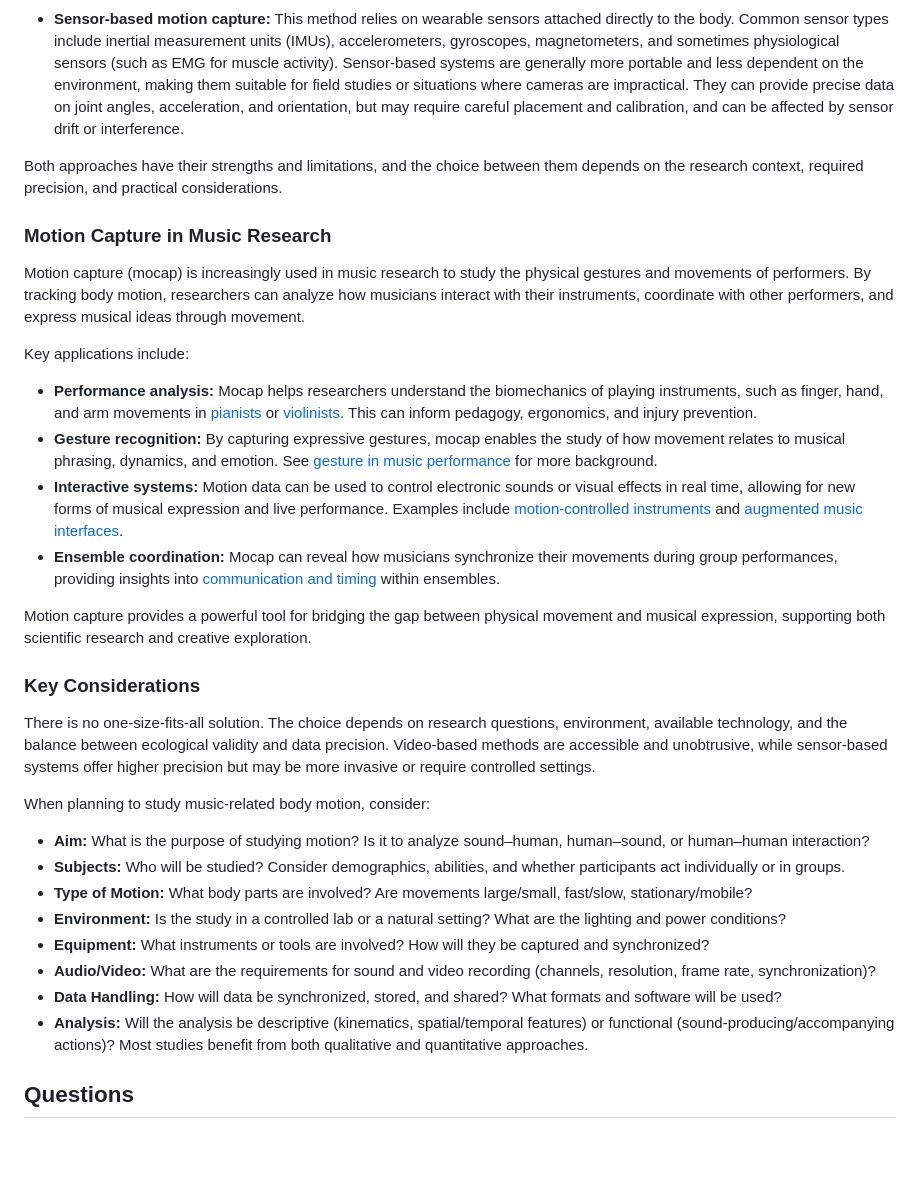
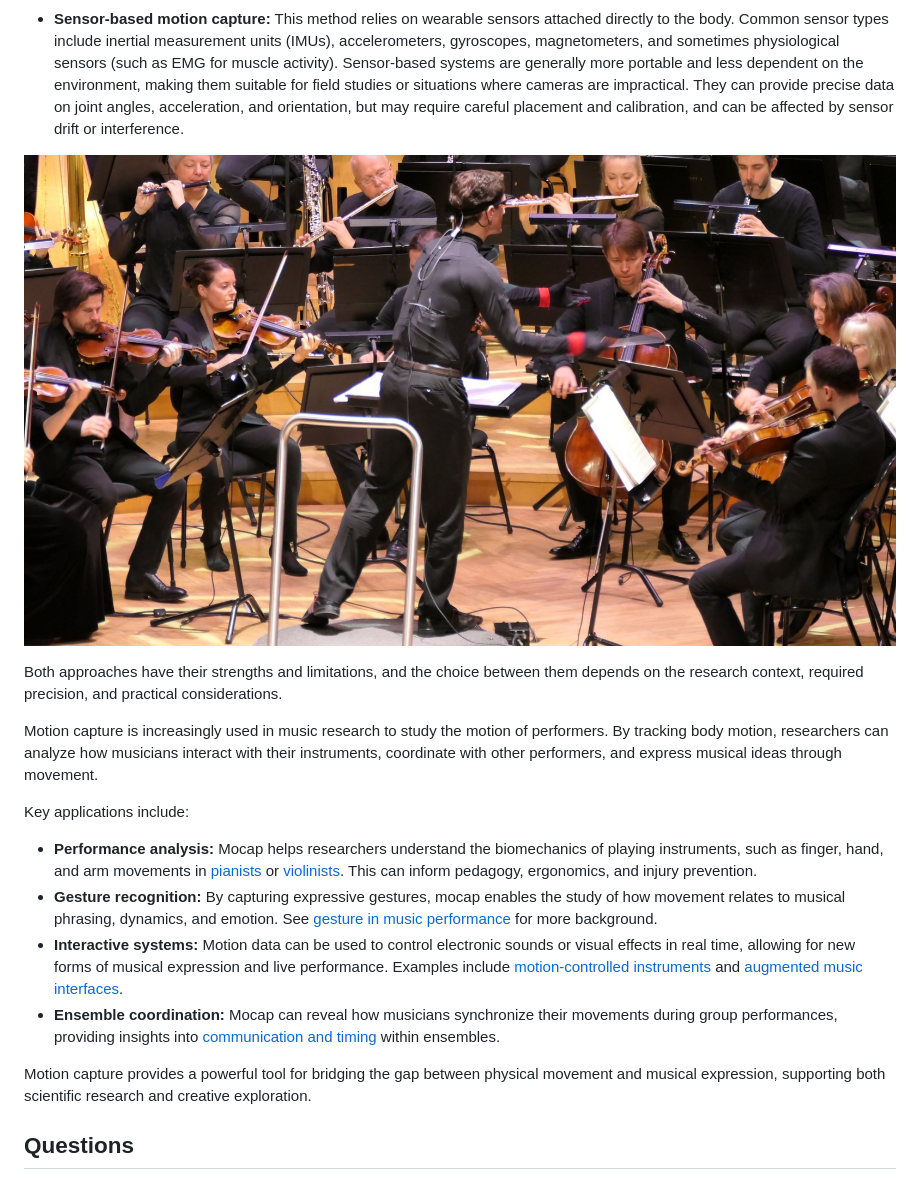
Before and after one commit to fourMs/sensingsoundandmusic, a Markdown page: book/week7.md, the part around the change printed below. Rendered like a GitHub page; pictures changed too: book/figures/p1030669.jpg (added); blank space fills up the shorter version.

```diff
--- a/book/week7.md
+++ b/book/week7.md
@@ -232,10 +229,10 @@ We can differentiate between two main types of motion capture:
 - **Sensor-based motion capture:** This method relies on wearable sensors attached directly to the body. Common sensor types include inertial measurement units (IMUs), accelerometers, gyroscopes, magnetometers, and sometimes physiological sensors (such as EMG for muscle activity). Sensor-based systems are generally more portable and less dependent on the environment, making them suitable for field studies or situations where cameras are impractical. They can provide precise data on joint angles, acceleration, and orientation, but may require careful placement and calibration, and can be affected by sensor drift or interference.
+
+![alt text](figures/p1030669.jpg)
 
 Both approaches have their strengths and limitations, and the choice between them depends on the research context, required precision, and practical considerations.
 
-### Motion Capture in Music Research
-
-Motion capture (mocap) is increasingly used in music research to study the physical gestures and movements of performers. By tracking body motion, researchers can analyze how musicians interact with their instruments, coordinate with other performers, and express musical ideas through movement.
+Motion capture is increasingly used in music research to study the motion of performers. By tracking body motion, researchers can analyze how musicians interact with their instruments, coordinate with other performers, and express musical ideas through movement.
 
 Key applications include:
 
@@ -247,20 +244,7 @@ Key applications include:
 Motion capture provides a powerful tool for bridging the gap between physical movement and musical expression, supporting both scientific research and creative exploration.
 
 
-### Key Considerations
 
-There is no one-size-fits-all solution. The choice depends on research questions, environment, available technology, and the balance between ecological validity and data precision. Video-based methods are accessible and unobtrusive, while sensor-based systems offer higher precision but may be more invasive or require controlled settings.
-
-When planning to study music-related body motion, consider:
-
-- **Aim:** What is the purpose of studying motion? Is it to analyze sound–human, human–sound, or human–human interaction?
-- **Subjects:** Who will be studied? Consider demographics, abilities, and whether participants act individually or in groups.
-- **Type of Motion:** What body parts are involved? Are movements large/small, fast/slow, stationary/mobile?
-- **Environment:** Is the study in a controlled lab or a natural setting? What are the lighting and power conditions?
-- **Equipment:** What instruments or tools are involved? How will they be captured and synchronized?
-- **Audio/Video:** What are the requirements for sound and video recording (channels, resolution, frame rate, synchronization)?
-- **Data Handling:** How will data be synchronized, stored, and shared? What formats and software will be used?
-- **Analysis:** Will the analysis be descriptive (kinematics, spatial/temporal features) or functional (sound-producing/accompanying actions)? Most studies benefit from both qualitative and quantitative approaches.
 
 
 ## Questions
```
Also changed, not shown: other parts of book/week7.md (+12 -15 lines), book/figures/motion-capture.jpg (added).
